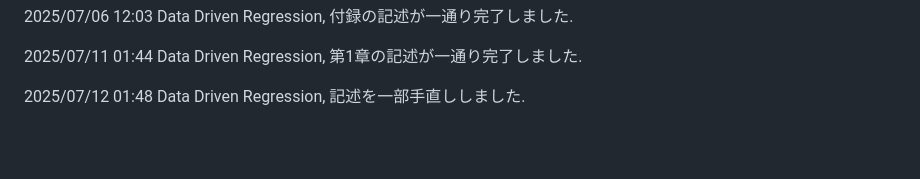
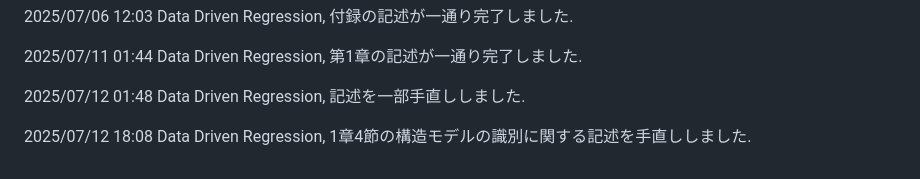
Before and after one commit to paranesia398/Economics_shared, a Markdown page: README.md, the part around the change. GitHub-like rendering; blank space fills up the shorter version.

```diff
--- a/README.md
+++ b/README.md
@@ -65,3 +65,5 @@
 2025/07/11 01:44 Data Driven Regression, 第1章の記述が一通り完了しました.
 
 2025/07/12 01:48 Data Driven Regression, 記述を一部手直ししました.
+
+2025/07/12 18:08 Data Driven Regression, 1章4節の構造モデルの識別に関する記述を手直ししました.
```
